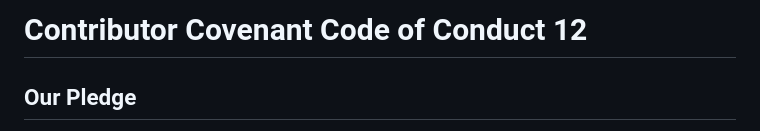
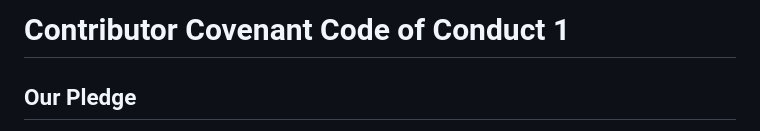
Before and after one commit to JoseOmolon/NataliaFunQuizAdventure, a Markdown page: CODE_OF_CONDUCT.md, the part around the change. Rendered like a GitHub page.

```diff
--- a/CODE_OF_CONDUCT.md
+++ b/CODE_OF_CONDUCT.md
@@ -1,4 +1,4 @@
-# Contributor Covenant Code of Conduct 12
+# Contributor Covenant Code of Conduct 1
 
 ## Our Pledge
 
```
